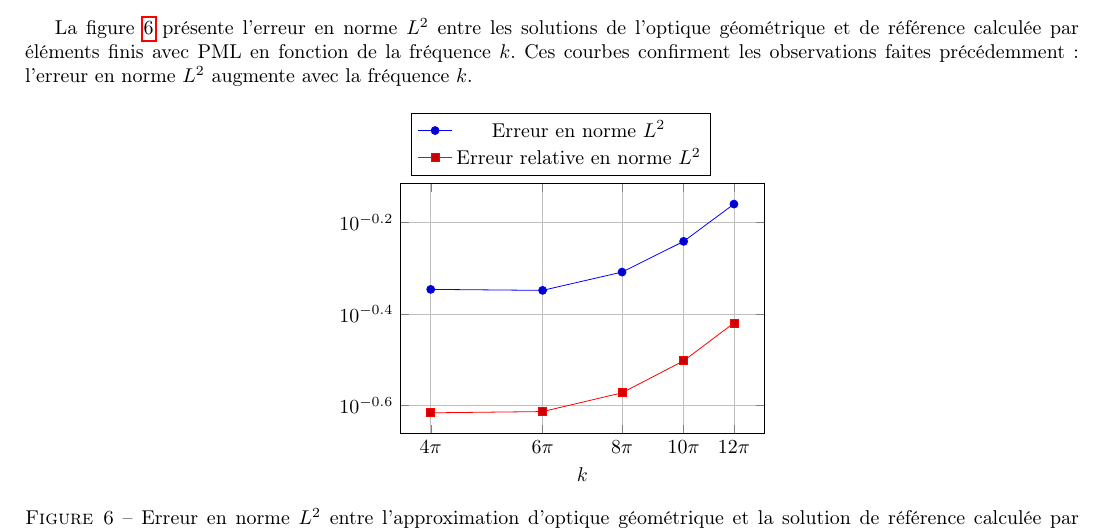
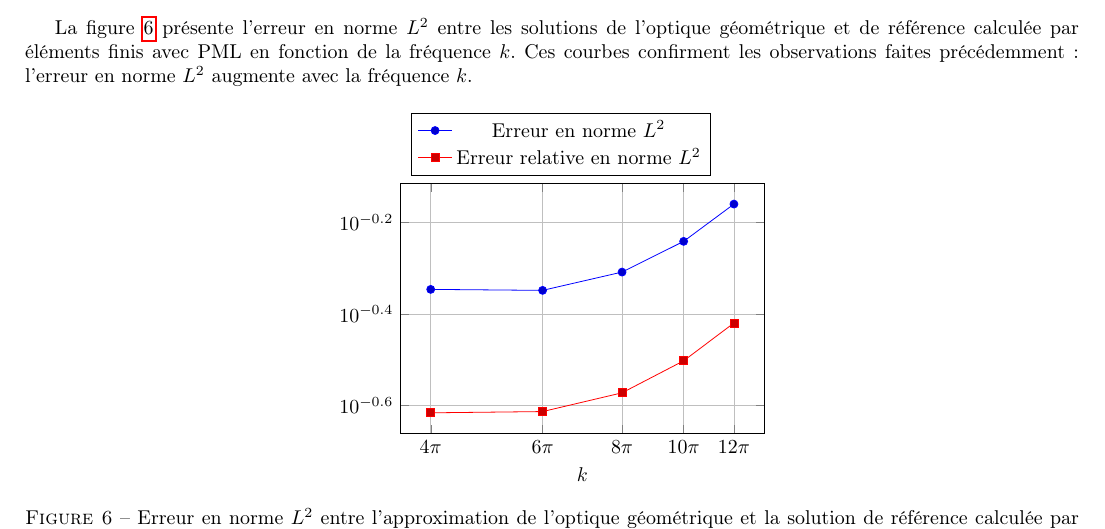
Before and after one commit to clembail/projet-MS12, a LaTeX paper (rapport/main.tex): part of page 5 of 6, cut so that both start at the same text. Compiled offline with pdfLaTeX.

Commit message:
dernière coquille

```diff
--- a/rapport/main.tex
+++ b/rapport/main.tex
@@ -180,7 +180,7 @@ La figure \ref{fig:erreur_L2} présente l'erreur en norme $L^2$ entre les soluti
 \begin{figure}[H]
     \centering
     \input{erreur.tex}
-    \caption{Erreur en norme $L^2$ entre l'approximation d'optique géométrique et la solution de référence calculée par éléments finis avec PML en fonction de la fréquence $k$.}
+    \caption{Erreur en norme $L^2$ entre l'approximation de l'optique géométrique et la solution de référence calculée par éléments finis avec PML en fonction de la fréquence $k$.}
     \label{fig:erreur_L2}
 \end{figure}
 
```
Also changed, not shown: rapport/main.tex (2 more changed lines).
